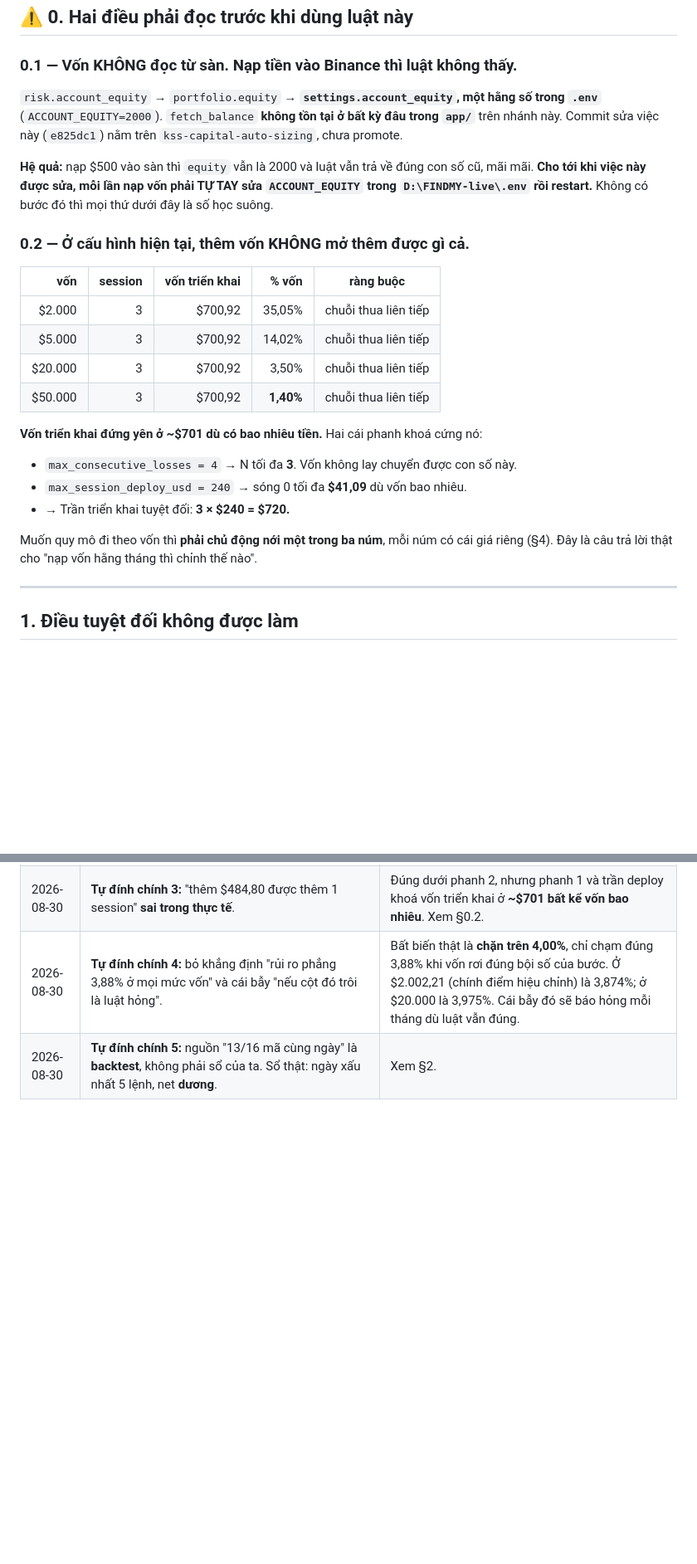
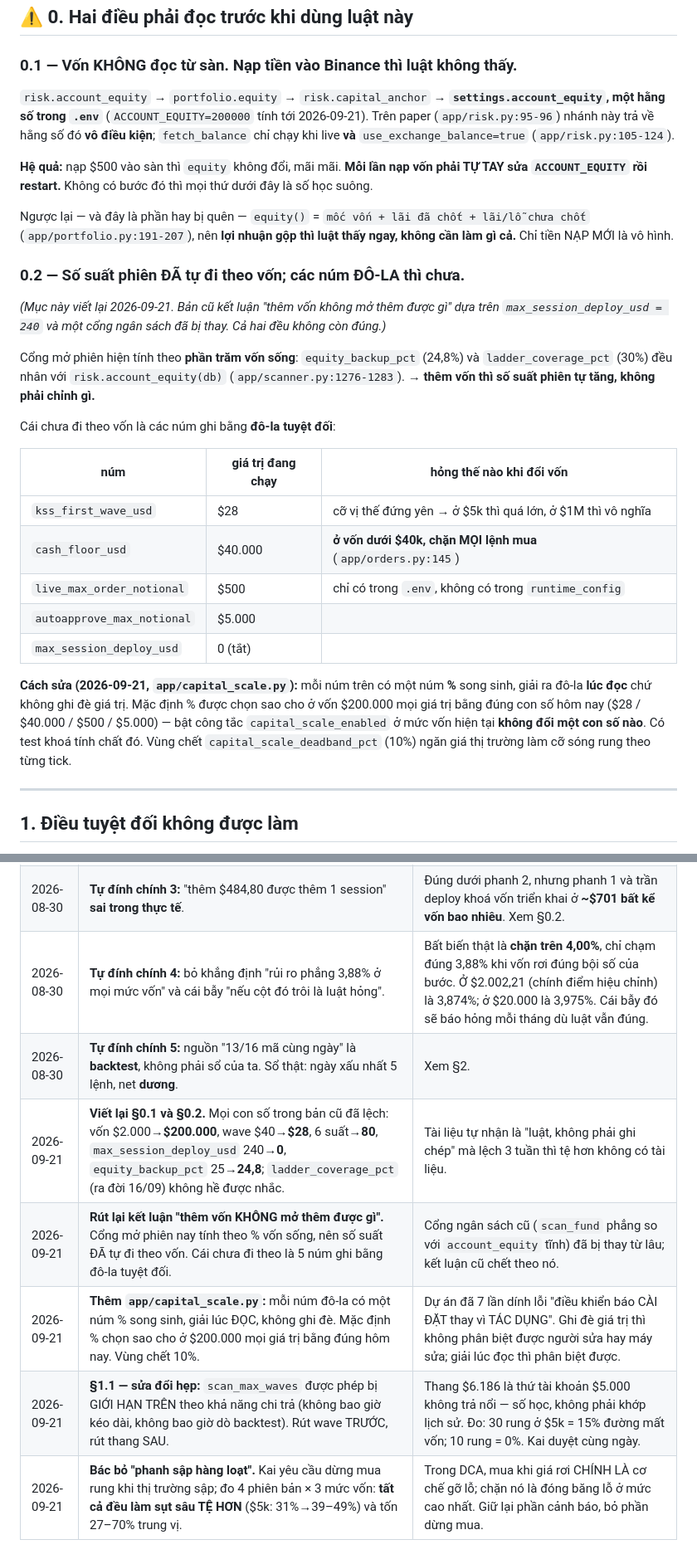
Before and after one commit to KaisukaTran/findmy-fm, a Markdown page: docs/capital-scaling-policy.md, 2 parts joined by grey strips. Shown at 83% size. Rendered like a GitHub page; blank space fills up the shorter version.

Commit message:
docs(capital): rewrite the stale scaling policy and add the 1.1 affordability exception
Every number in 0.1/0.2 had drifted ($2,000 equity, $40 wave, 6 sessions,
max_session_deploy_usd=240), and its headline - "adding capital opens nothing" -
died with the budget gate it described: the open gate now works off a % of live
equity, so session count already follows capital. What does not follow is the
five dollar-denominated knobs.

1.1 records the one narrow exception to "equity decides size, never shape", approved
2026-09-21: scan_max_waves may be CAPPED by what the account can fund (arithmetic,
never a backtest search, never lengthened), shrinking the first wave before the
ladder. Also logs the measured rejection of the crash brake.

Co-Authored-By: Claude Opus 5 <noreply@anthropic.com>

```diff
--- a/docs/capital-scaling-policy.md
+++ b/docs/capital-scaling-policy.md
@@ -14,31 +14,42 @@
 
 ### 0.1 — Vốn KHÔNG đọc từ sàn. Nạp tiền vào Binance thì luật không thấy.
 
-`risk.account_equity` → `portfolio.equity` → **`settings.account_equity`, một hằng số trong
-`.env`** (`ACCOUNT_EQUITY=2000`). `fetch_balance` **không tồn tại ở bất kỳ đâu trong `app/`** trên
-nhánh này. Commit sửa việc này (`e825dc1`) nằm trên `kss-capital-auto-sizing`, chưa promote.
+`risk.account_equity` → `portfolio.equity` → `risk.capital_anchor` → **`settings.account_equity`,
+một hằng số trong `.env`** (`ACCOUNT_EQUITY=200000` tính tới 2026-09-21). Trên paper
+(`app/risk.py:95-96`) nhánh này trả về hằng số đó **vô điều kiện**; `fetch_balance` chỉ chạy khi
+live **và** `use_exchange_balance=true` (`app/risk.py:105-124`).
 
-**Hệ quả:** nạp $500 vào sàn thì `equity` vẫn là 2000 và luật vẫn trả về đúng con số cũ, mãi mãi.
-**Cho tới khi việc này được sửa, mỗi lần nạp vốn phải TỰ TAY sửa `ACCOUNT_EQUITY` trong
-`D:\FINDMY-live\.env` rồi restart.** Không có bước đó thì mọi thứ dưới đây là số học suông.
+**Hệ quả:** nạp $500 vào sàn thì `equity` không đổi, mãi mãi. **Mỗi lần nạp vốn phải TỰ TAY sửa
+`ACCOUNT_EQUITY` rồi restart.** Không có bước đó thì mọi thứ dưới đây là số học suông.
 
-### 0.2 — Ở cấu hình hiện tại, thêm vốn KHÔNG mở thêm được gì cả.
+Ngược lại — và đây là phần hay bị quên — `equity()` = `mốc vốn + lãi đã chốt + lãi/lỗ chưa chốt`
+(`app/portfolio.py:191-207`), nên **lợi nhuận gộp thì luật thấy ngay, không cần làm gì cả.** Chỉ
+tiền NẠP MỚI là vô hình.
 
-| vốn | session | vốn triển khai | % vốn | ràng buộc |
-|---:|---:|---:|---:|---|
-| $2.000 | 3 | $700,92 | 35,05% | chuỗi thua liên tiếp |
-| $5.000 | 3 | $700,92 | 14,02% | chuỗi thua liên tiếp |
-| $20.000 | 3 | $700,92 | 3,50% | chuỗi thua liên tiếp |
-| $50.000 | 3 | $700,92 | **1,40%** | chuỗi thua liên tiếp |
+### 0.2 — Số suất phiên ĐÃ tự đi theo vốn; các núm ĐÔ-LA thì chưa.
 
-**Vốn triển khai đứng yên ở ~$701 dù có bao nhiêu tiền.** Hai cái phanh khoá cứng nó:
+*(Mục này viết lại 2026-09-21. Bản cũ kết luận "thêm vốn không mở thêm được gì" dựa trên
+`max_session_deploy_usd = 240` và một cổng ngân sách đã bị thay. Cả hai đều không còn đúng.)*
 
-- `max_consecutive_losses = 4` → N tối đa **3**. Vốn không lay chuyển được con số này.
-- `max_session_deploy_usd = 240` → sóng 0 tối đa **$41,09** dù vốn bao nhiêu.
-- → Trần triển khai tuyệt đối: **3 × $240 = $720.**
+Cổng mở phiên hiện tính theo **phần trăm vốn sống**: `equity_backup_pct` (24,8%) và
+`ladder_coverage_pct` (30%) đều nhân với `risk.account_equity(db)` (`app/scanner.py:1276-1283`).
+→ **thêm vốn thì số suất phiên tự tăng, không phải chỉnh gì.**
 
-Muốn quy mô đi theo vốn thì **phải chủ động nới một trong ba núm**, mỗi núm có cái giá riêng
-(§4). Đây là câu trả lời thật cho "nạp vốn hằng tháng thì chỉnh thế nào".
+Cái chưa đi theo vốn là các núm ghi bằng **đô-la tuyệt đối**:
+
+| núm | giá trị đang chạy | hỏng thế nào khi đổi vốn |
+|---|---|---|
+| `kss_first_wave_usd` | $28 | cỡ vị thế đứng yên → ở $5k thì quá lớn, ở $1M thì vô nghĩa |
+| `cash_floor_usd` | $40.000 | **ở vốn dưới $40k, chặn MỌI lệnh mua** (`app/orders.py:145`) |
+| `live_max_order_notional` | $500 | chỉ có trong `.env`, không có trong `runtime_config` |
+| `autoapprove_max_notional` | $5.000 | |
+| `max_session_deploy_usd` | 0 (tắt) | |
+
+**Cách sửa (2026-09-21, `app/capital_scale.py`):** mỗi núm trên có một núm **%** song sinh, giải
+ra đô-la **lúc đọc** chứ không ghi đè giá trị. Mặc định % được chọn sao cho ở vốn $200.000 mọi
+giá trị bằng đúng con số hôm nay ($28 / $40.000 / $500 / $5.000) — bật công tắc
+`capital_scale_enabled` ở mức vốn hiện tại **không đổi một con số nào**. Có test khoá tính chất đó.
+Vùng chết `capital_scale_deadband_pct` (10%) ngăn giá thị trường làm cỡ sóng rung theo từng tick.
 
 ---
 
@@ -182,3 +220,8 @@ tiếp ≥ 4 (đóng băng).
 | 2026-08-30 | **Tự đính chính 3:** "thêm $484,80 được thêm 1 session" **sai trong thực tế**. | Đúng dưới phanh 2, nhưng phanh 1 và trần deploy khoá vốn triển khai ở **~$701 bất kể vốn bao nhiêu**. Xem §0.2. |
 | 2026-08-30 | **Tự đính chính 4:** bỏ khẳng định "rủi ro phẳng 3,88% ở mọi mức vốn" và cái bẫy "nếu cột đó trôi là luật hỏng". | Bất biến thật là **chặn trên 4,00%**, chỉ chạm đúng 3,88% khi vốn rơi đúng bội số của bước. Ở $2.002,21 (chính điểm hiệu chỉnh) là 3,874%; ở $20.000 là 3,975%. Cái bẫy đó sẽ báo hỏng mỗi tháng dù luật vẫn đúng. |
 | 2026-08-30 | **Tự đính chính 5:** nguồn "13/16 mã cùng ngày" là **backtest**, không phải sổ của ta. Sổ thật: ngày xấu nhất 5 lệnh, net **dương**. | Xem §2. |
+| 2026-09-21 | **Viết lại §0.1 và §0.2.** Mọi con số trong bản cũ đã lệch: vốn $2.000→**$200.000**, wave $40→**$28**, 6 suất→**80**, `max_session_deploy_usd` 240→**0**, `equity_backup_pct` 25→**24,8**; `ladder_coverage_pct` (ra đời 16/09) không hề được nhắc. | Tài liệu tự nhận là "luật, không phải ghi chép" mà lệch 3 tuần thì tệ hơn không có tài liệu. |
+| 2026-09-21 | **Rút lại kết luận "thêm vốn KHÔNG mở thêm được gì".** Cổng mở phiên nay tính theo % vốn sống, nên số suất ĐÃ tự đi theo vốn. Cái chưa đi theo là 5 núm ghi bằng đô-la tuyệt đối. | Cổng ngân sách cũ (`scan_fund` phẳng so với `account_equity` tĩnh) đã bị thay từ lâu; kết luận cũ chết theo nó. |
+| 2026-09-21 | **Thêm `app/capital_scale.py`:** mỗi núm đô-la có một núm % song sinh, giải lúc ĐỌC, không ghi đè. Mặc định % chọn sao cho ở $200.000 mọi giá trị bằng đúng hôm nay. Vùng chết 10%. | Dự án đã 7 lần dính lỗi "điều khiển báo CÀI ĐẶT thay vì TÁC DỤNG". Ghi đè giá trị thì không phân biệt được người sửa hay máy sửa; giải lúc đọc thì phân biệt được. |
+| 2026-09-21 | **§1.1 — sửa đổi hẹp:** `scan_max_waves` được phép bị GIỚI HẠN TRÊN theo khả năng chi trả (không bao giờ kéo dài, không bao giờ dò backtest). Rút wave TRƯỚC, rút thang SAU. | Thang $6.186 là thứ tài khoản $5.000 không trả nổi — số học, không phải khớp lịch sử. Đo: 30 rung ở $5k = 15% đường mất vốn; 10 rung = 0%. Kai duyệt cùng ngày. |
+| 2026-09-21 | **Bác bỏ "phanh sập hàng loạt".** Kai yêu cầu dừng mua rung khi thị trường sập; đo 4 phiên bản × 3 mức vốn: **tất cả đều làm sụt sâu TỆ HƠN** ($5k: 31%→39–49%) và tốn 27–70% trung vị. | Trong DCA, mua khi giá rơi CHÍNH LÀ cơ chế gỡ lỗ; chặn nó là đóng băng lỗ ở mức cao nhất. Giữ lại phần cảnh báo, bỏ phần dừng mua. |
```
Also changed, not shown: other parts of docs/capital-scaling-policy.md (+27 -0 lines).
